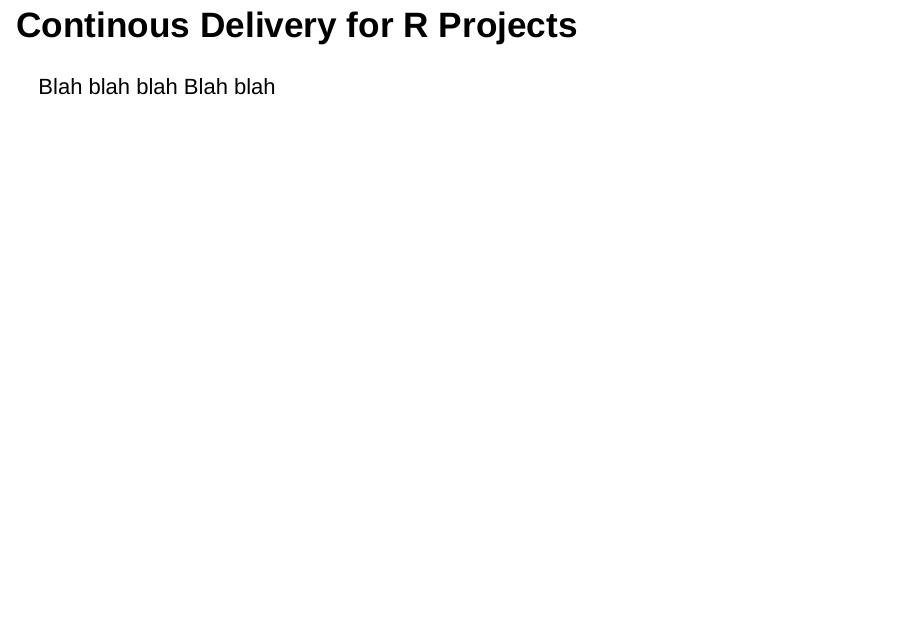
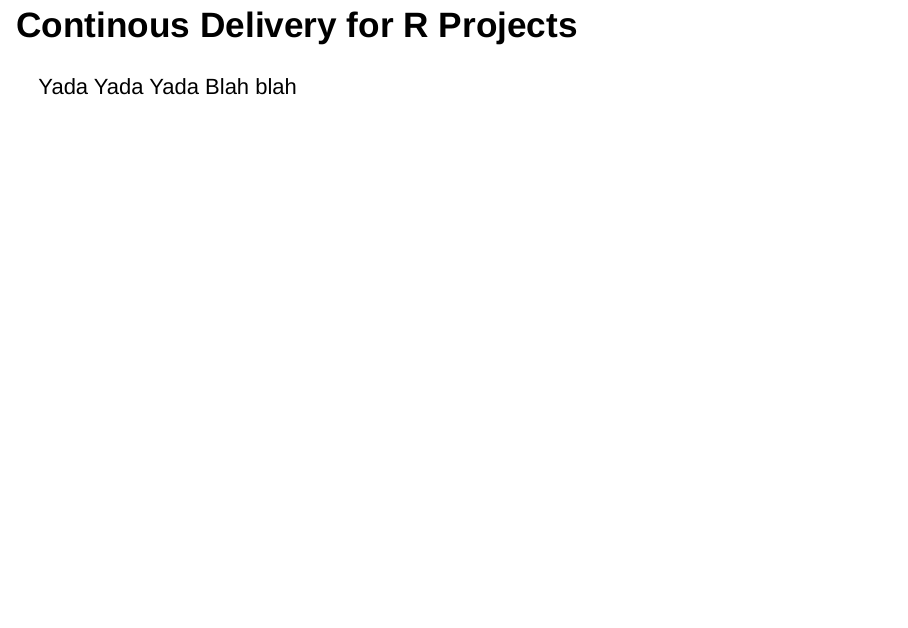
Before and after one commit to kurtharriger/rcdpres, an R Markdown document (slides.Rmd): page 2 of 2. Rendered offline with R 4.5, knitr and Pandoc, with nearby package versions.

Commit message:
Update slides.Rmd

```diff
--- a/slides.Rmd
+++ b/slides.Rmd
@@ -5,5 +5,5 @@ output: slidy_presentation
 
 ## Continous Delivery for R Projects
 
-Blah blah blah
+Yada Yada Yada
 Blah blah
```
